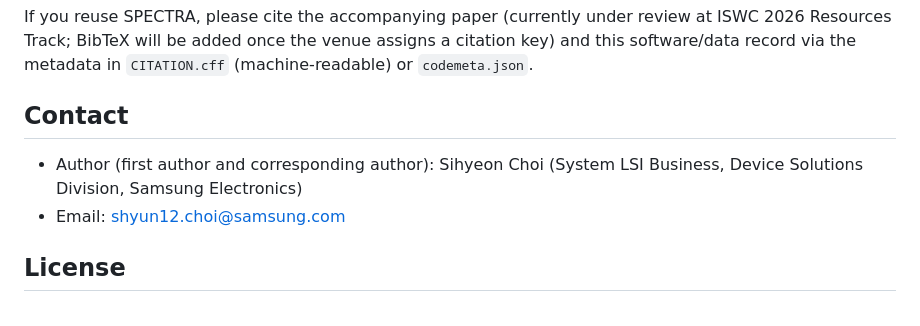
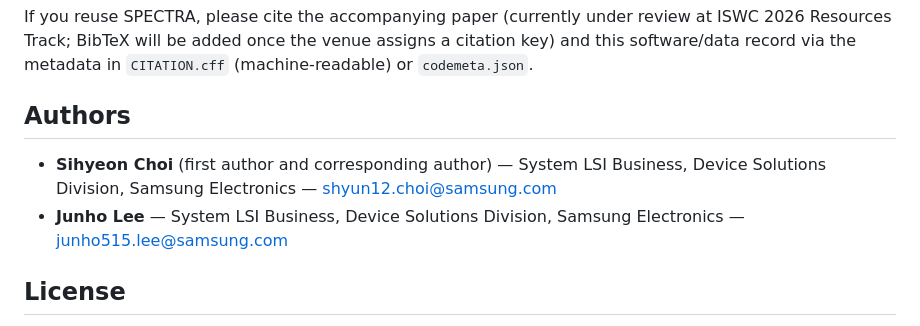
Before and after one commit to spectra-ontology/spec-trace, a Markdown page: README.md, the part around the change. Drawn GitHub-style.

Commit message:
v1.0.0 — release_package/README.md: add Junho Lee co-author block (was Sihyeon Choi only); CITATION.cff/paper already had both

```diff
--- a/README.md
+++ b/README.md
@@ -215,10 +215,10 @@ The full 137-CQ corpus with English question text, executable Cypher, and per-CQ
 
 If you reuse SPECTRA, please cite the accompanying paper (currently under review at ISWC 2026 Resources Track; BibTeX will be added once the venue assigns a citation key) and this software/data record via the metadata in `CITATION.cff` (machine-readable) or `codemeta.json`.
 
-## Contact
+## Authors
 
-- Author (first author and corresponding author): Sihyeon Choi (System LSI Business, Device Solutions Division, Samsung Electronics)
-- Email: shyun12.choi@samsung.com
+- **Sihyeon Choi** (first author and corresponding author) — System LSI Business, Device Solutions Division, Samsung Electronics — shyun12.choi@samsung.com
+- **Junho Lee** — System LSI Business, Device Solutions Division, Samsung Electronics — junho515.lee@samsung.com
 
 ## License
 
```
Also changed, not shown: release_package/README.md (+3 -3 lines).
